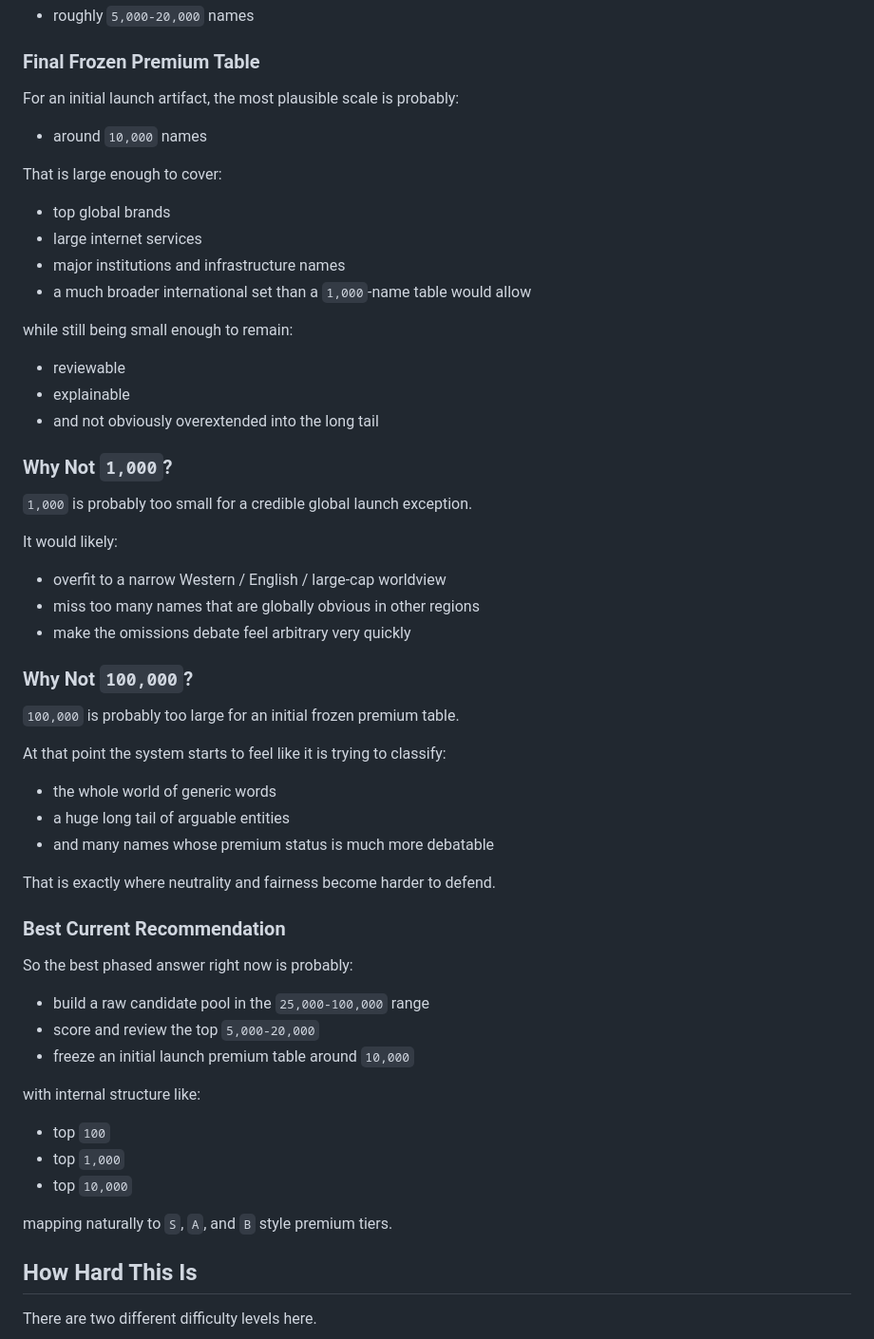
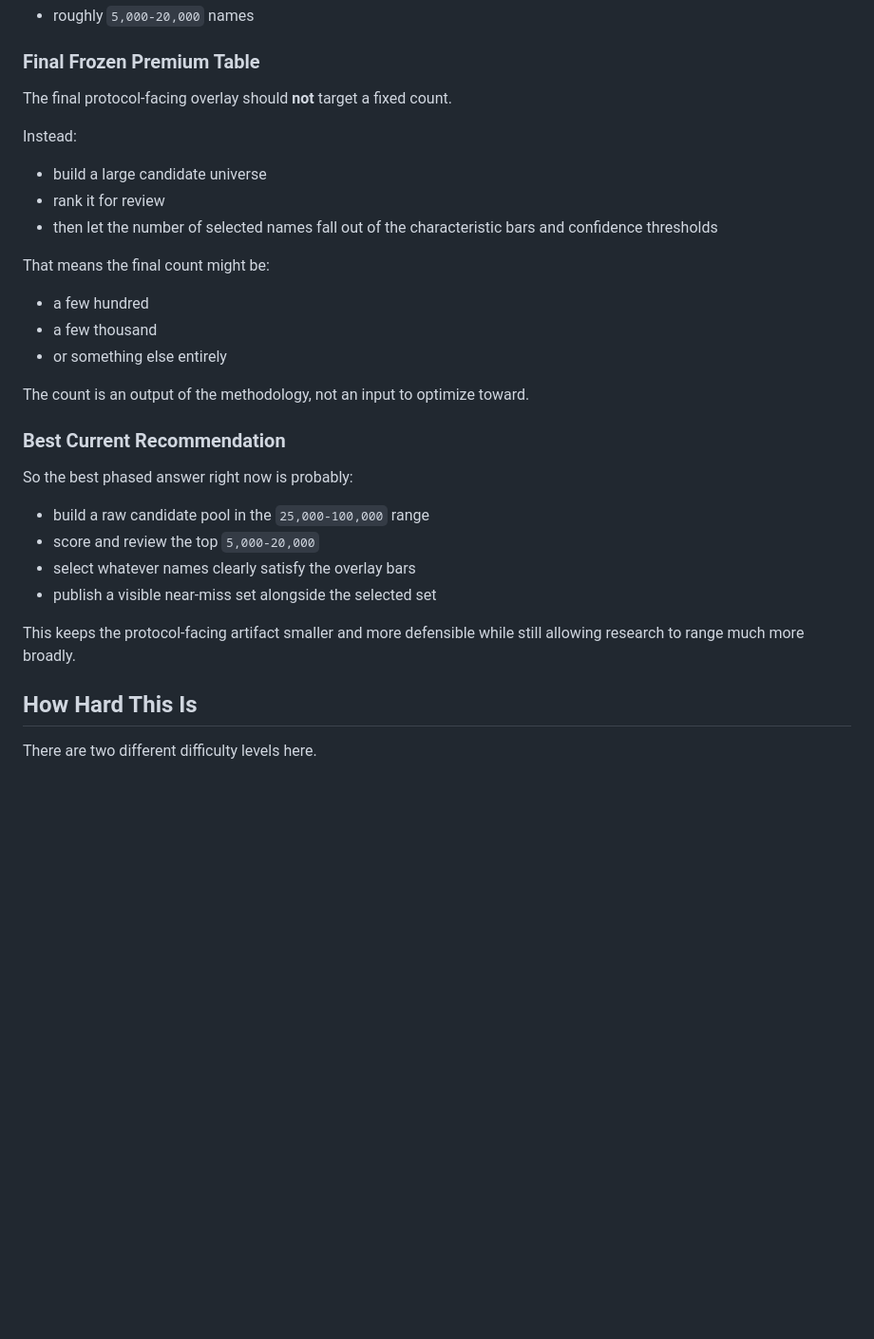
Before and after one commit to deekay/gns, a Markdown page: docs/research/LAUNCH_PREMIUM_OVERLAY_PIPELINE.md, the part around one of its changes. Shown at 95% size. Drawn GitHub-style; blank space fills up the shorter version.

```diff
--- a/docs/research/LAUNCH_PREMIUM_OVERLAY_PIPELINE.md
+++ b/docs/research/LAUNCH_PREMIUM_OVERLAY_PIPELINE.md
@@ -427,44 +489,21 @@ Recommended target:
 
 ### Final Frozen Premium Table
 
-For an initial launch artifact, the most plausible scale is probably:
+The final protocol-facing overlay should **not** target a fixed count.
 
-- around `10,000` names
+Instead:
 
-That is large enough to cover:
+- build a large candidate universe
+- rank it for review
+- then let the number of selected names fall out of the characteristic bars and confidence thresholds
 
-- top global brands
-- large internet services
-- major institutions and infrastructure names
-- a much broader international set than a `1,000`-name table would allow
+That means the final count might be:
 
-while still being small enough to remain:
+- a few hundred
+- a few thousand
+- or something else entirely
 
-- reviewable
-- explainable
-- and not obviously overextended into the long tail
-
-### Why Not `1,000`?
-
-`1,000` is probably too small for a credible global launch exception.
-
-It would likely:
-
-- overfit to a narrow Western / English / large-cap worldview
-- miss too many names that are globally obvious in other regions
-- make the omissions debate feel arbitrary very quickly
-
-### Why Not `100,000`?
-
-`100,000` is probably too large for an initial frozen premium table.
-
-At that point the system starts to feel like it is trying to classify:
-
-- the whole world of generic words
-- a huge long tail of arguable entities
-- and many names whose premium status is much more debatable
-
-That is exactly where neutrality and fairness become harder to defend.
+The count is an output of the methodology, not an input to optimize toward.
 
 ### Best Current Recommendation
 
@@ -472,15 +511,10 @@ So the best phased answer right now is probably:
 
 - build a raw candidate pool in the `25,000-100,000` range
 - score and review the top `5,000-20,000`
-- freeze an initial launch premium table around `10,000`
+- select whatever names clearly satisfy the overlay bars
+- publish a visible near-miss set alongside the selected set
 
-with internal structure like:
-
-- top `100`
-- top `1,000`
-- top `10,000`
-
-mapping naturally to `S`, `A`, and `B` style premium tiers.
+This keeps the protocol-facing artifact smaller and more defensible while still allowing research to range much more broadly.
 
 ## How Hard This Is
 
```
Also changed, not shown: other parts of docs/research/LAUNCH_PREMIUM_OVERLAY_PIPELINE.md (+79 -17 lines), docs/research/INITIAL_SALIENCE_TIERING_EXERCISE.md (+127 -113 lines).
